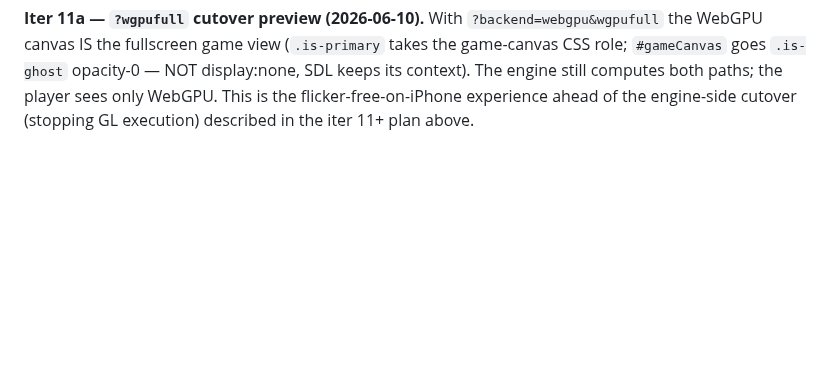
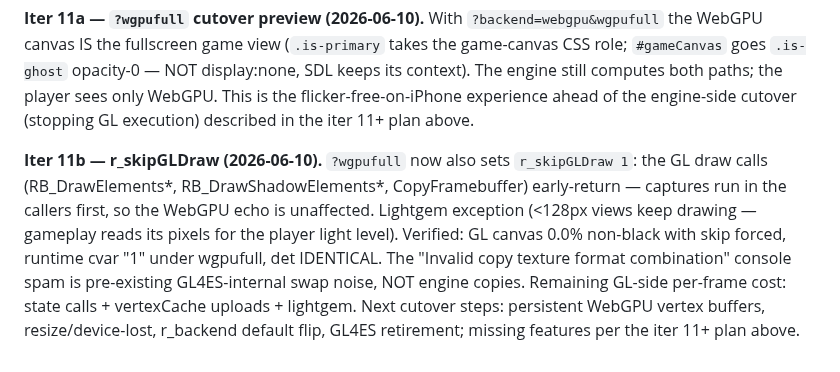
Before and after one commit to phdev/doom3-rayban-display, a Markdown page: CLAUDE.md, the part around the change. GitHub-like rendering; blank space fills up the shorter version.

Commit message:
CLAUDE.md: document iter 11b (r_skipGLDraw)
Co-Authored-By: Claude Fable 5 <noreply@anthropic.com>

```diff
--- a/CLAUDE.md
+++ b/CLAUDE.md
@@ -635,3 +635,16 @@ view (`.is-primary` takes the game-canvas CSS role; `#gameCanvas` goes
 engine still computes both paths; the player sees only WebGPU. This is
 the flicker-free-on-iPhone experience ahead of the engine-side cutover
 (stopping GL execution) described in the iter 11+ plan above.
+
+**Iter 11b — r_skipGLDraw (2026-06-10).** `?wgpufull` now also sets
+`r_skipGLDraw 1`: the GL draw calls (RB_DrawElements*,
+RB_DrawShadowElements*, CopyFramebuffer) early-return — captures run in
+the callers first, so the WebGPU echo is unaffected. Lightgem exception
+(<128px views keep drawing — gameplay reads its pixels for the player
+light level). Verified: GL canvas 0.0% non-black with skip forced,
+runtime cvar "1" under wgpufull, det IDENTICAL. The "Invalid copy
+texture format combination" console spam is pre-existing GL4ES-internal
+swap noise, NOT engine copies. Remaining GL-side per-frame cost: state
+calls + vertexCache uploads + lightgem. Next cutover steps: persistent
+WebGPU vertex buffers, resize/device-lost, r_backend default flip,
+GL4ES retirement; missing features per the iter 11+ plan above.
```
